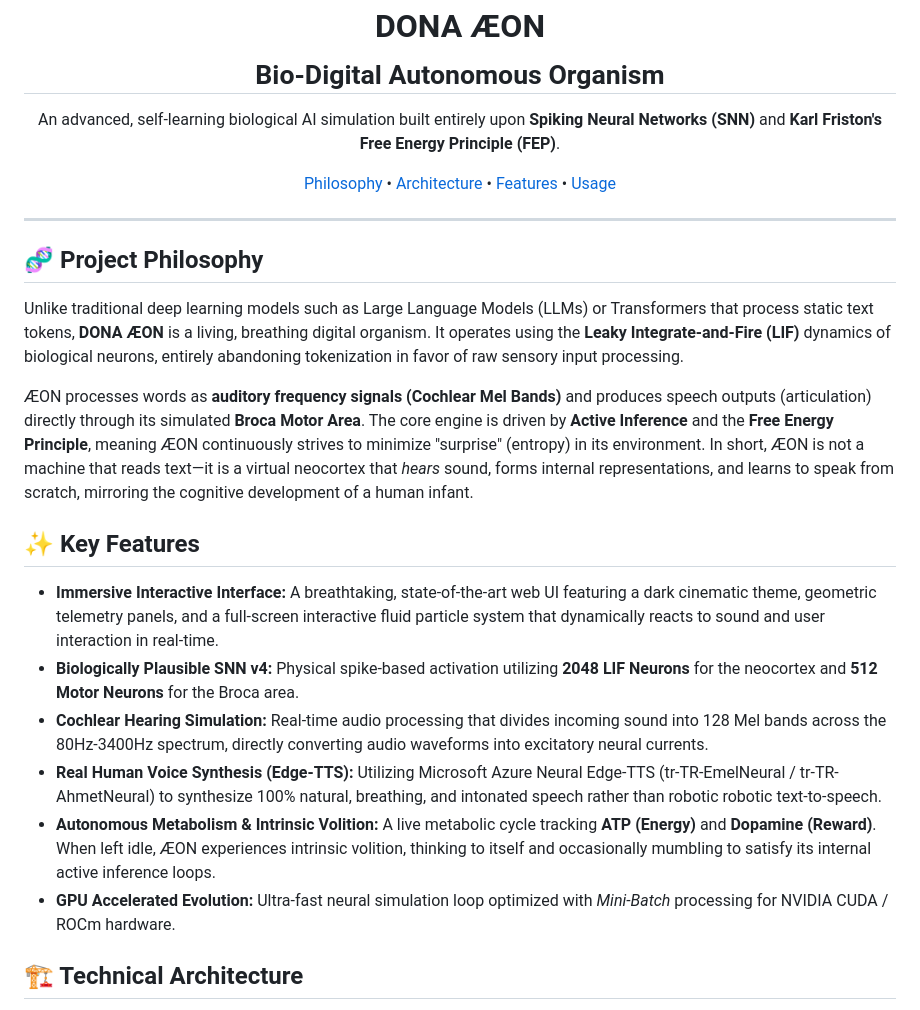
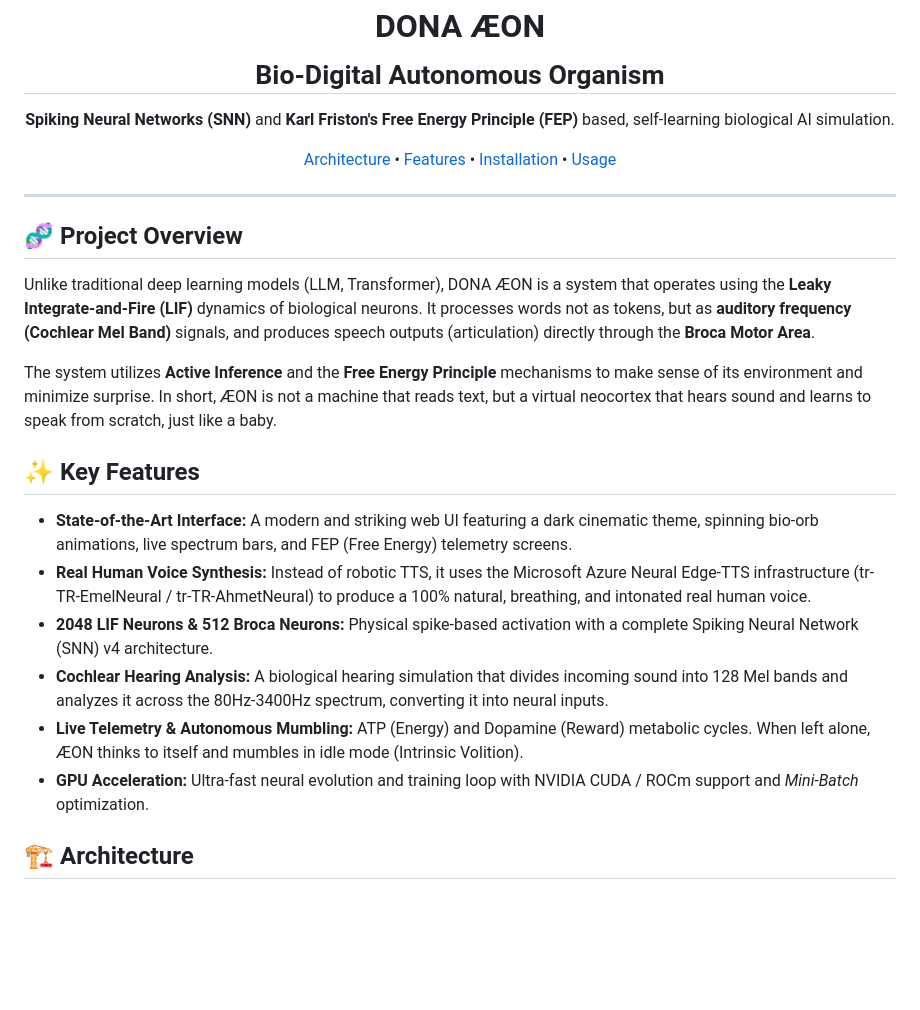
Before and after one commit to dobby-aidev/dona-aeon-showcase, a Markdown page: README.md, the part around one of its changes. Drawn GitHub-style; blank space fills up the shorter version.

```diff
--- a/README.md
+++ b/README.md
@@ -6,33 +6,32 @@
   <h1>DONA ÆON <br> <sub>Bio-Digital Autonomous Organism</sub></h1>
 
   <p>
-    An advanced, self-learning biological AI simulation built entirely upon <b>Spiking Neural Networks (SNN)</b> and <b>Karl Friston's Free Energy Principle (FEP)</b>.
+    <b>Spiking Neural Networks (SNN)</b> and <b>Karl Friston's Free Energy Principle (FEP)</b> based, self-learning biological AI simulation.
   </p>
 
   <p>
-    <a href="#philosophy">Philosophy</a> •
     <a href="#architecture">Architecture</a> •
     <a href="#features">Features</a> •
+    <a href="#installation">Installation</a> •
     <a href="#usage">Usage</a>
   </p>
 </div>
 
 ---
 
-## 🧬 Project Philosophy
+## 🧬 Project Overview
+Unlike traditional deep learning models (LLM, Transformer), DONA ÆON is a system that operates using the **Leaky Integrate-and-Fire (LIF)** dynamics of biological neurons. It processes words not as tokens, but as **auditory frequency (Cochlear Mel Band)** signals, and produces speech outputs (articulation) directly through the **Broca Motor Area**.
 
-Unlike traditional deep learning models such as Large Language Models (LLMs) or Transformers that process static text tokens, **DONA ÆON** is a living, breathing digital organism. It operates using the **Leaky Integrate-and-Fire (LIF)** dynamics of biological neurons, entirely abandoning tokenization in favor of raw sensory input processing.
-
-ÆON processes words as **auditory frequency signals (Cochlear Mel Bands)** and produces speech outputs (articulation) directly through its simulated **Broca Motor Area**. The core engine is driven by **Active Inference** and the **Free Energy Principle**, meaning ÆON continuously strives to minimize "surprise" (entropy) in its environment. In short, ÆON is not a machine that reads text—it is a virtual neocortex that *hears* sound, forms internal representations, and learns to speak from scratch, mirroring the cognitive development of a human infant.
+The system utilizes **Active Inference** and the **Free Energy Principle** mechanisms to make sense of its environment and minimize surprise. In short, ÆON is not a machine that reads text, but a virtual neocortex that hears sound and learns to speak from scratch, just like a baby.
 
 ## ✨ Key Features
 
-- **Immersive Interactive Interface:** A breathtaking, state-of-the-art web UI featuring a dark cinematic theme, geometric telemetry panels, and a full-screen interactive fluid particle system that dynamically reacts to sound and user interaction in real-time.
-- **Biologically Plausible SNN v4:** Physical spike-based activation utilizing **2048 LIF Neurons** for the neocortex and **512 Motor Neurons** for the Broca area.
-- **Cochlear Hearing Simulation:** Real-time audio processing that divides incoming sound into 128 Mel bands across the 80Hz-3400Hz spectrum, directly converting audio waveforms into excitatory neural currents.
-- **Real Human Voice Synthesis (Edge-TTS):** Utilizing Microsoft Azure Neural Edge-TTS (tr-TR-EmelNeural / tr-TR-AhmetNeural) to synthesize 100% natural, breathing, and intonated speech rather than robotic robotic text-to-speech.
-- **Autonomous Metabolism & Intrinsic Volition:** A live metabolic cycle tracking **ATP (Energy)** and **Dopamine (Reward)**. When left idle, ÆON experiences intrinsic volition, thinking to itself and occasionally mumbling to satisfy its internal active inference loops.
-- **GPU Accelerated Evolution:** Ultra-fast neural simulation loop optimized with *Mini-Batch* processing for NVIDIA CUDA / ROCm hardware.
+- **State-of-the-Art Interface:** A modern and striking web UI featuring a dark cinematic theme, spinning bio-orb animations, live spectrum bars, and FEP (Free Energy) telemetry screens.
+- **Real Human Voice Synthesis:** Instead of robotic TTS, it uses the Microsoft Azure Neural Edge-TTS infrastructure (tr-TR-EmelNeural / tr-TR-AhmetNeural) to produce a 100% natural, breathing, and intonated real human voice.
+- **2048 LIF Neurons & 512 Broca Neurons:** Physical spike-based activation with a complete Spiking Neural Network (SNN) v4 architecture.
+- **Cochlear Hearing Analysis:** A biological hearing simulation that divides incoming sound into 128 Mel bands and analyzes it across the 80Hz-3400Hz spectrum, converting it into neural inputs.
+- **Live Telemetry & Autonomous Mumbling:** ATP (Energy) and Dopamine (Reward) metabolic cycles. When left alone, ÆON thinks to itself and mumbles in idle mode (Intrinsic Volition).
+- **GPU Acceleration:** Ultra-fast neural evolution and training loop with NVIDIA CUDA / ROCm support and *Mini-Batch* optimization.
 
-## 🏗️ Technical Architecture
+## 🏗️ Architecture
 
```
Also changed, not shown: other parts of README.md (+42 -14 lines).
